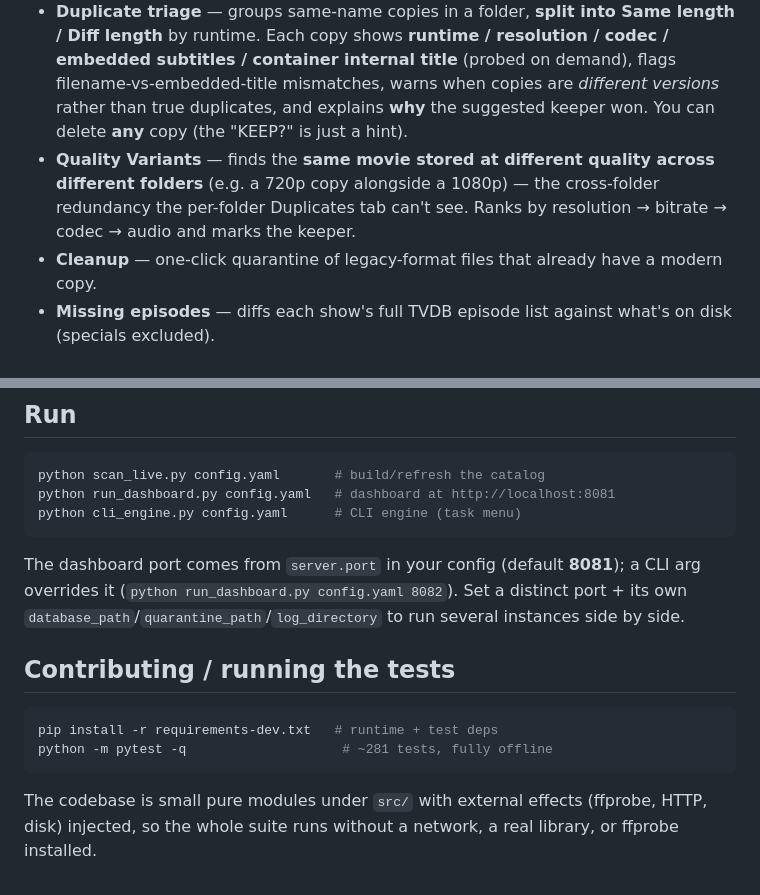
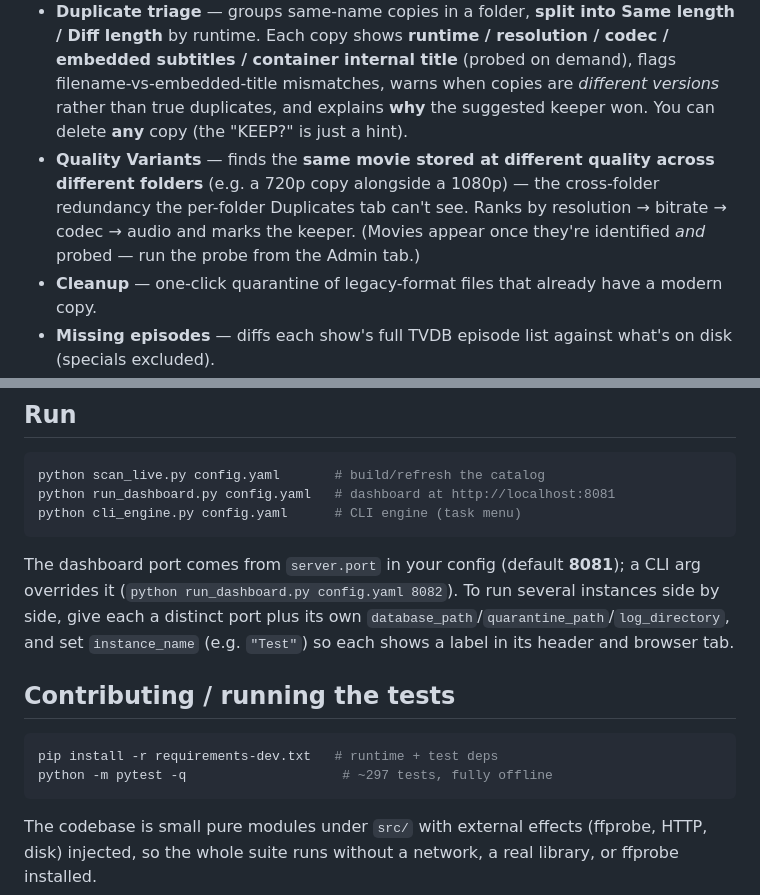
Before and after one commit to fmohiy-eg/MediaOrganizer, a Markdown page: README.md, 2 parts joined by grey strips. Drawn GitHub-style.

````diff
--- a/README.md
+++ b/README.md
@@ -13,7 +13,7 @@ Runs **on a single machine** (media on a local, external, or mounted drive) or i
 - **Catalog** every media file (path, size, name, season/episode, sidecars) — fast inventory pass, no heavy reads.
 - **Identify** titles from Jellyfin/Kodi `.nfo` IDs (free, accurate), with a TMDB/TVDB lookup fallback.
 - **Duplicate triage** — groups same-name copies in a folder, **split into Same length / Diff length** by runtime. Each copy shows **runtime / resolution / codec / embedded subtitles / container internal title** (probed on demand), flags filename-vs-embedded-title mismatches, warns when copies are *different versions* rather than true duplicates, and explains **why** the suggested keeper won. You can delete **any** copy (the "KEEP?" is just a hint).
-- **Quality Variants** — finds the **same movie stored at different quality across different folders** (e.g. a 720p copy alongside a 1080p) — the cross-folder redundancy the per-folder Duplicates tab can't see. Ranks by resolution → bitrate → codec → audio and marks the keeper.
+- **Quality Variants** — finds the **same movie stored at different quality across different folders** (e.g. a 720p copy alongside a 1080p) — the cross-folder redundancy the per-folder Duplicates tab can't see. Ranks by resolution → bitrate → codec → audio and marks the keeper. (Movies appear once they're identified *and* probed — run the probe from the Admin tab.)
 - **Cleanup** — one-click quarantine of legacy-format files that already have a modern copy.
 - **Missing episodes** — diffs each show's full TVDB episode list against what's on disk (specials excluded).
 - **Subtitles** — checks for embedded English tracks, and fetches/unzips/cleans/renames external subs from OpenSubtitles (session-only login, daily-quota aware).
@@ -69,13 +69,13 @@ python run_dashboard.py config.yaml   # dashboard at http://localhost:8081
 python cli_engine.py config.yaml      # CLI engine (task menu)
 ```
 
-The dashboard port comes from `server.port` in your config (default **8081**); a CLI arg overrides it (`python run_dashboard.py config.yaml 8082`). Set a distinct port + its own `database_path`/`quarantine_path`/`log_directory` to run several instances side by side.
+The dashboard port comes from `server.port` in your config (default **8081**); a CLI arg overrides it (`python run_dashboard.py config.yaml 8082`). To run several instances side by side, give each a distinct port plus its own `database_path`/`quarantine_path`/`log_directory`, and set `instance_name` (e.g. `"Test"`) so each shows a label in its header and browser tab.
 
 ## Contributing / running the tests
 
 ```bash
 pip install -r requirements-dev.txt   # runtime + test deps
-python -m pytest -q                    # ~281 tests, fully offline
+python -m pytest -q                    # ~297 tests, fully offline
 ```
 
 The codebase is small pure modules under `src/` with external effects (ffprobe, HTTP, disk) injected, so the whole suite runs without a network, a real library, or ffprobe installed.
````
Also changed, not shown: CLAUDE.md (+6 -2 lines), RUNBOOK.md (+9 -4 lines).
